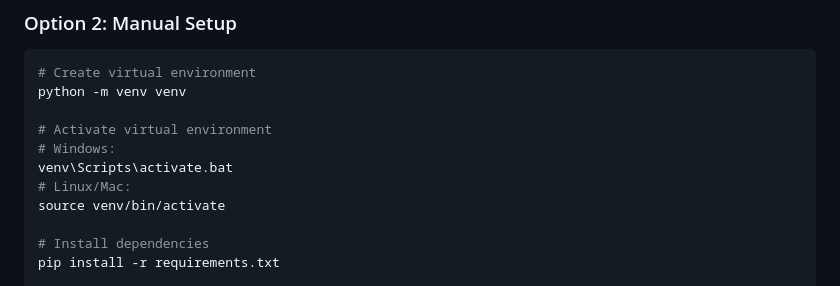
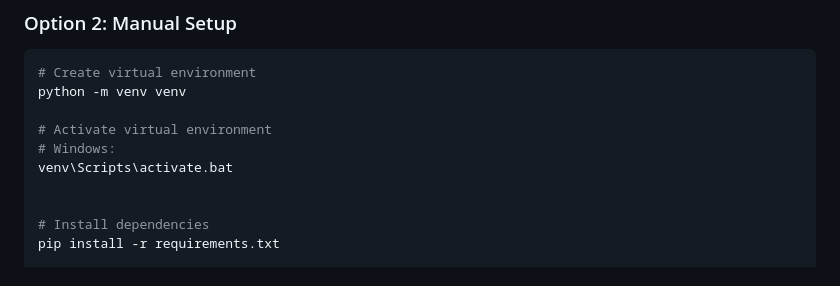
Before and after one commit to SACHokstack/Spine_Scraper_Server, a Markdown page: README.md, the part around the change. Drawn GitHub-style.

```diff
--- a/README.md
+++ b/README.md
@@ -19,8 +19,7 @@ python -m venv venv
 # Activate virtual environment
 # Windows:
 venv\Scripts\activate.bat
-# Linux/Mac:
-source venv/bin/activate
+
 
 # Install dependencies
 pip install -r requirements.txt
```
